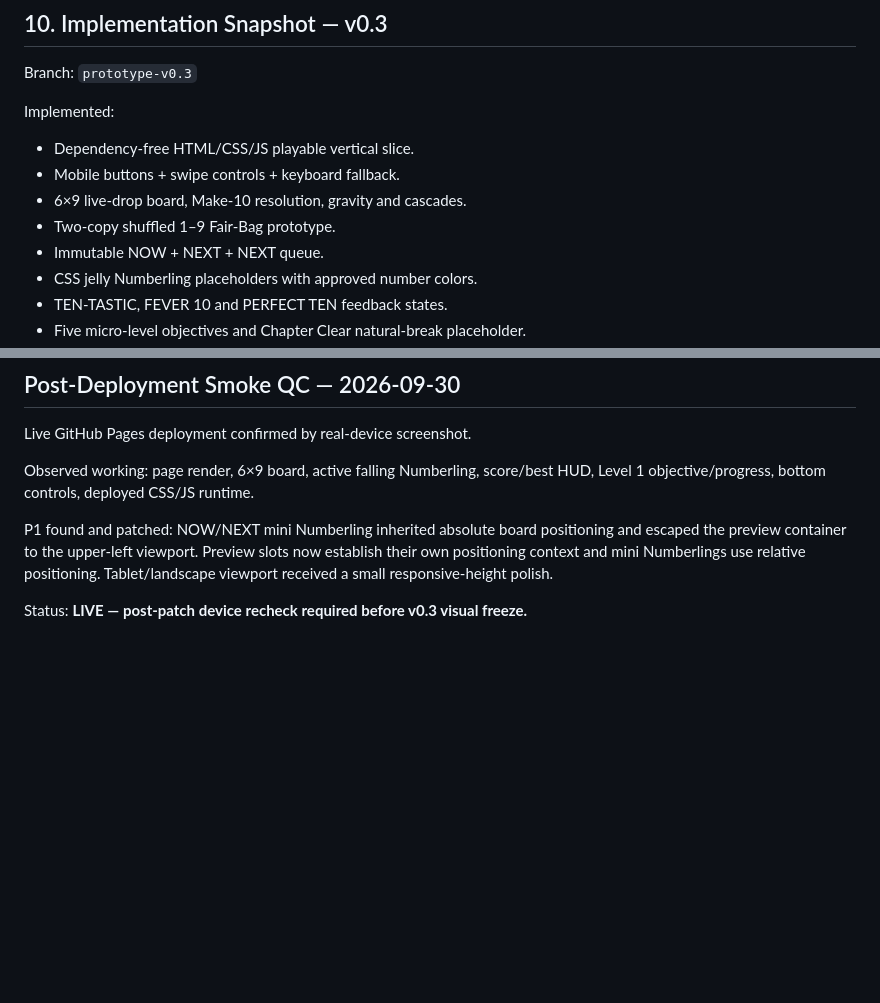
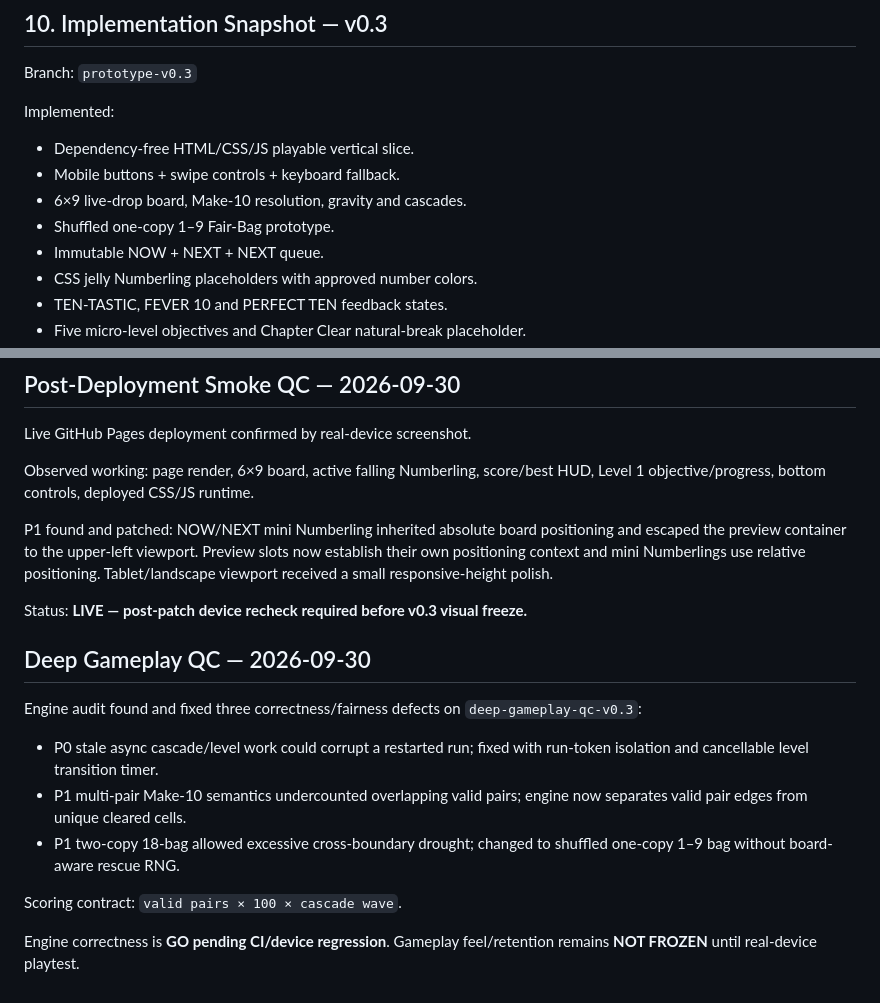
Before and after one commit to wiztechid/ten-drop, a Markdown page: docs/CURRENT.md, 2 parts joined by grey strips. GitHub-like rendering; blank space fills up the shorter version.

Commit message:
docs: update canonical state after deep gameplay QC

```diff
--- a/docs/CURRENT.md
+++ b/docs/CURRENT.md
@@ -176,7 +176,7 @@ Implemented:
 - Dependency-free HTML/CSS/JS playable vertical slice.
 - Mobile buttons + swipe controls + keyboard fallback.
 - 6×9 live-drop board, Make-10 resolution, gravity and cascades.
-- Two-copy shuffled 1–9 Fair-Bag prototype.
+- Shuffled one-copy 1–9 Fair-Bag prototype.
 - Immutable NOW + NEXT + NEXT queue.
 - CSS jelly Numberling placeholders with approved number colors.
 - TEN-TASTIC, FEVER 10 and PERFECT TEN feedback states.
@@ -202,3 +202,15 @@ Observed working: page render, 6×9 board, active falling Numberling, score/best
 P1 found and patched: NOW/NEXT mini Numberling inherited absolute board positioning and escaped the preview container to the upper-left viewport. Preview slots now establish their own positioning context and mini Numberlings use relative positioning. Tablet/landscape viewport received a small responsive-height polish.
 
 Status: **LIVE — post-patch device recheck required before v0.3 visual freeze.**
+
+
+## Deep Gameplay QC — 2026-09-30
+
+Engine audit found and fixed three correctness/fairness defects on `deep-gameplay-qc-v0.3`:
+- P0 stale async cascade/level work could corrupt a restarted run; fixed with run-token isolation and cancellable level transition timer.
+- P1 multi-pair Make-10 semantics undercounted overlapping valid pairs; engine now separates valid pair edges from unique cleared cells.
+- P1 two-copy 18-bag allowed excessive cross-boundary drought; changed to shuffled one-copy 1–9 bag without board-aware rescue RNG.
+
+Scoring contract: `valid pairs × 100 × cascade wave`.
+
+Engine correctness is **GO pending CI/device regression**. Gameplay feel/retention remains **NOT FROZEN** until real-device playtest.
```
